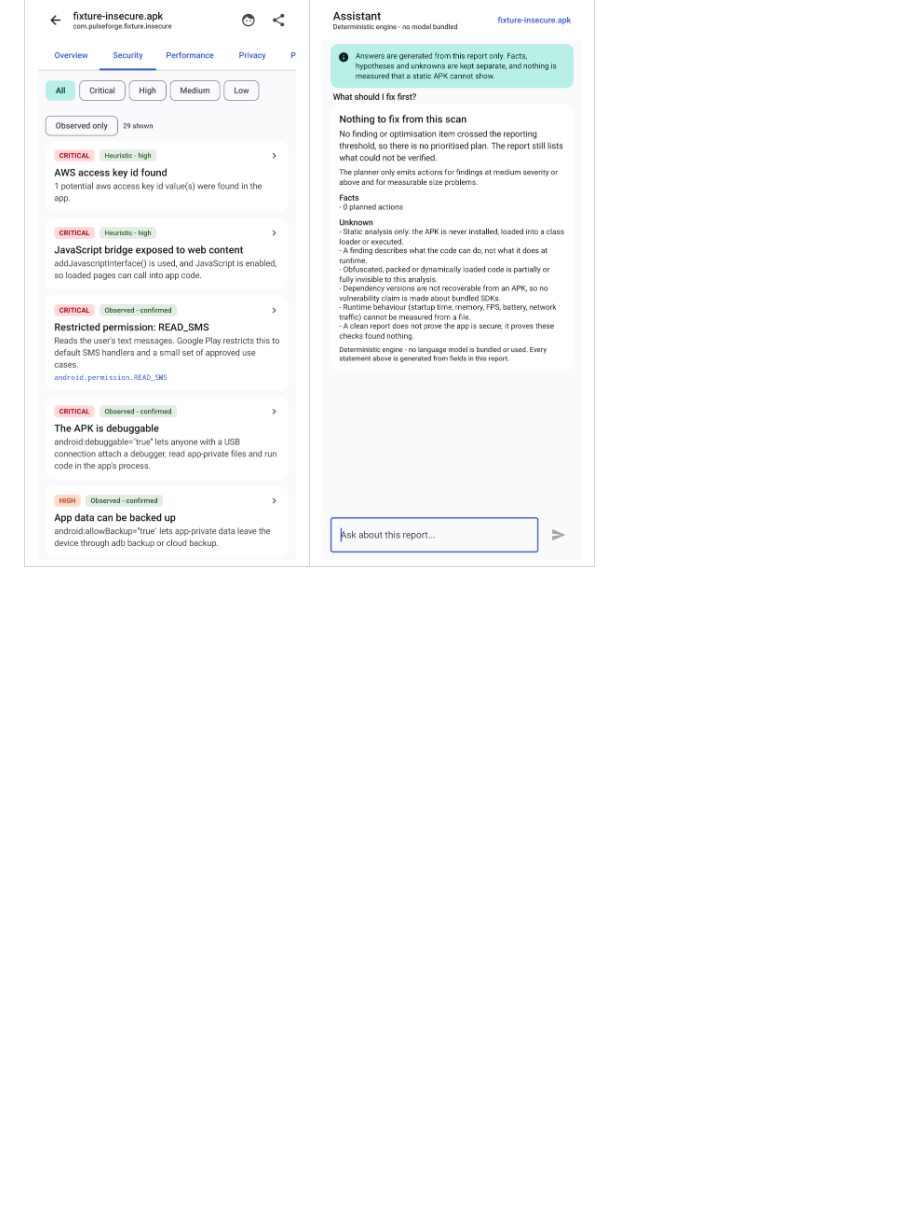
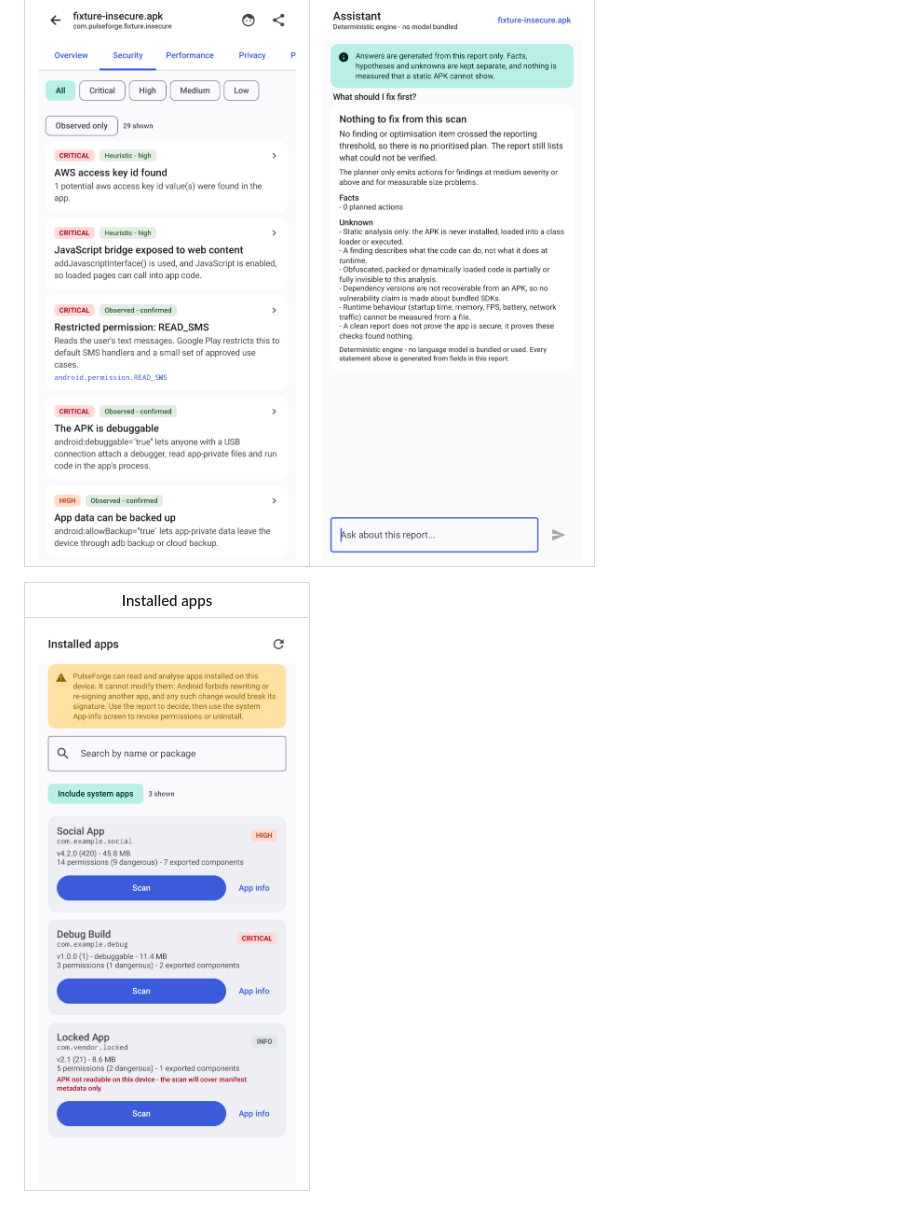
Before and after one commit to technicalnihilist-lgtm/PulseForge-AI, a Markdown page: README.md, the part around the change. Rendered like a GitHub page; pictures changed too: screenshots/installed-apps.png (added); blank space fills up the shorter version.

Commit message:
Screenshots: add the installed-apps screen

```diff
--- a/README.md
+++ b/README.md
@@ -37,6 +37,10 @@ regenerated on every CI run and published with the build.
 | Security findings | Assistant |
 |---|---|
 | ![Security findings](screenshots/report-security.png) | ![Assistant](screenshots/assistant.png) |
+
+| Installed apps |
+|---|
+| ![Installed apps](screenshots/installed-apps.png) |
 
 ![Dashboard in dark theme](screenshots/dashboard-dark.png)
 
```
